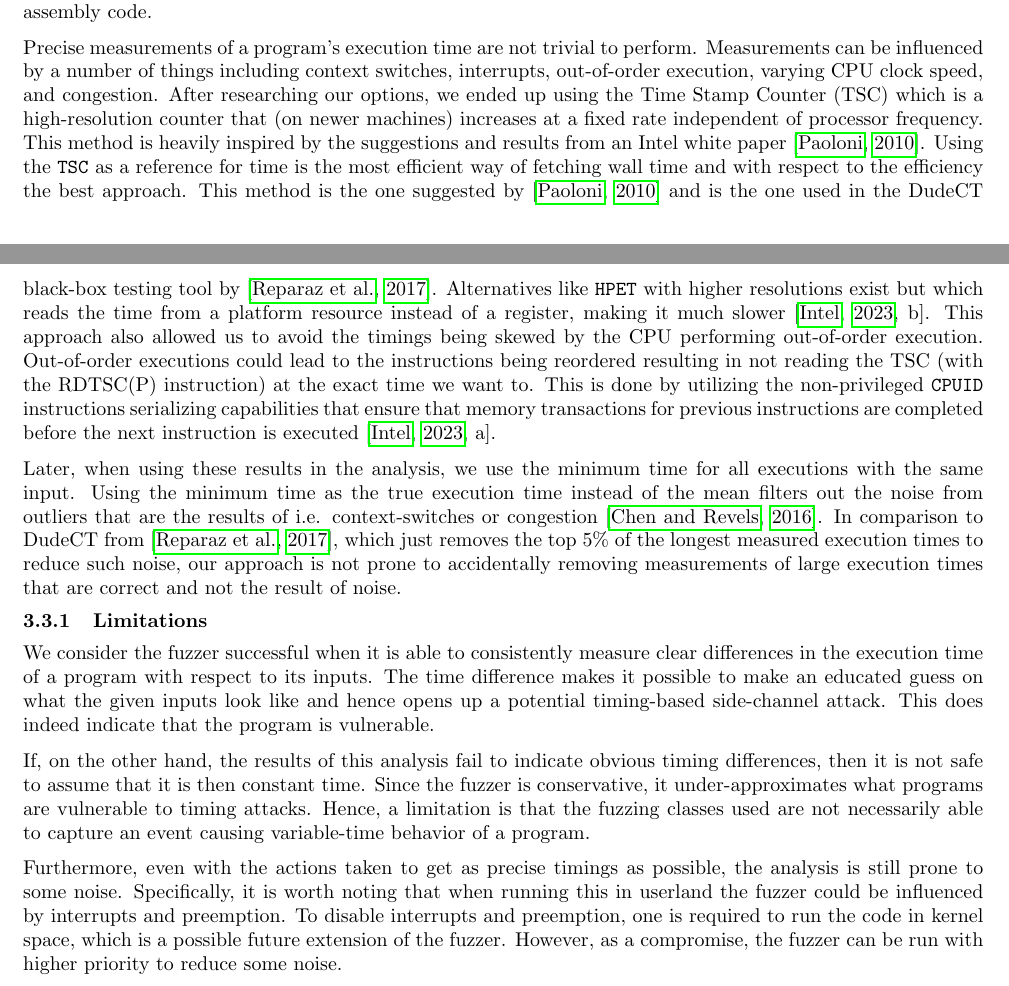
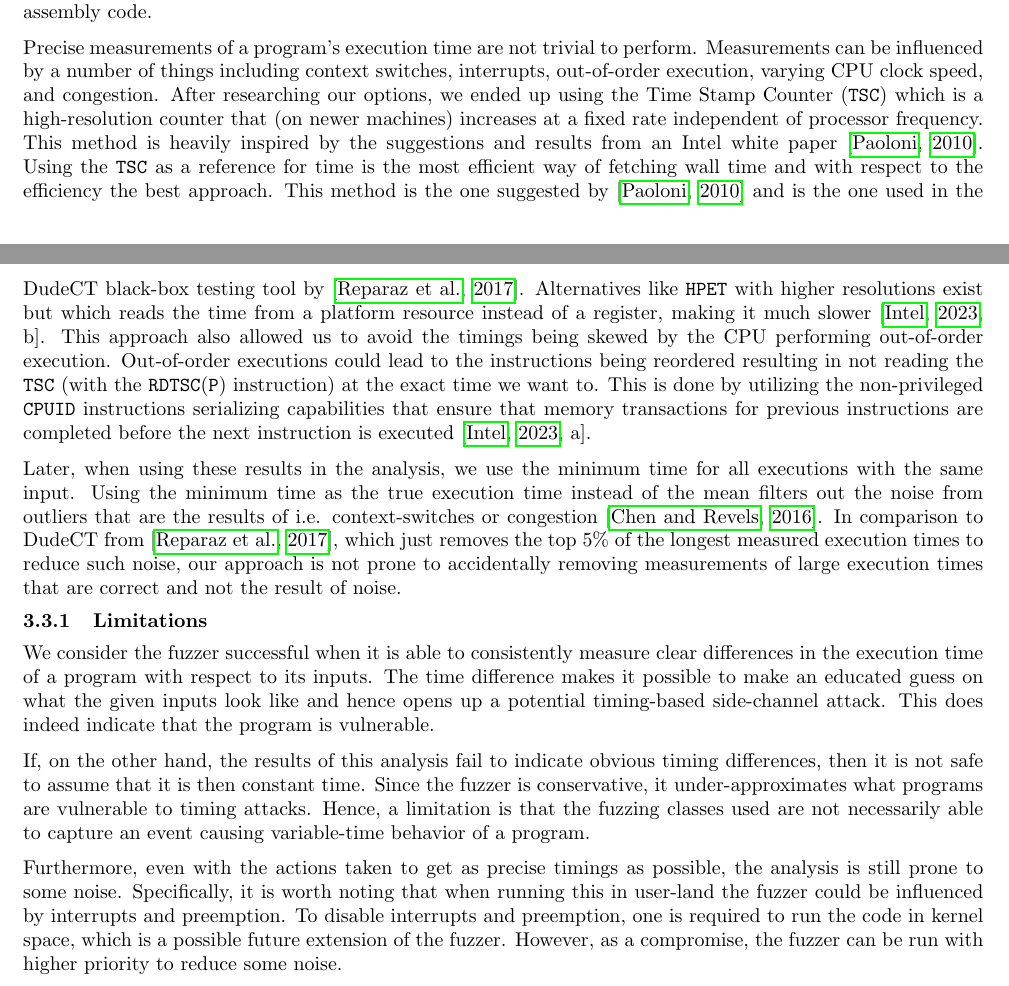
Before and after one commit to anbclausen/optifuzz, a LaTeX document (paper/master.tex, which reads paper/chapters/fuzzing.tex): two parts of pages 5 and 6 of 8, joined at a grey line, cut so that both start at the same text. Compiled offline with pdfLaTeX.

Commit message:
Additional corrections v2

```diff
--- a/paper/chapters/fuzzing.tex
+++ b/paper/chapters/fuzzing.tex
@@ -44,13 +44,13 @@ These classes have been made based on observations of values commonly used in co
 
 Precise measurements of a program's execution time are not trivial to perform.
 Measurements can be influenced by a number of things including context switches, interrupts, out-of-order execution, varying CPU clock speed, and congestion.
-After researching our options, we ended up using the Time Stamp Counter (TSC) which is a high-resolution counter that (on newer machines) increases at a fixed rate independent of processor frequency.
+After researching our options, we ended up using the Time Stamp Counter (\texttt{TSC}) which is a high-resolution counter that (on newer machines) increases at a fixed rate independent of processor frequency.
 This method is heavily inspired by the suggestions and results from an Intel white paper \citep{intel-benchmark-code-execution}.
 Using the \texttt{TSC} as a reference for time is the most efficient way of fetching wall time and with respect to the efficiency the best approach.
 This method is the one suggested by \citep{intel-benchmark-code-execution} and is the one used in the DudeCT black-box testing tool by \citep{dudect}.
 Alternatives like \texttt{HPET} with higher resolutions exist but which reads the time from a platform resource instead of a register, making it much slower \citep[b]{intel-reference}.
 This approach also allowed us to avoid the timings being skewed by the CPU performing out-of-order execution.
-Out-of-order executions could lead to the instructions being reordered resulting in not reading the TSC (with the RDTSC(P) instruction) at the exact time we want to.
+Out-of-order executions could lead to the instructions being reordered resulting in not reading the \texttt{TSC} (with the \texttt{RDTSC}(\texttt{P}) instruction) at the exact time we want to.
 This is done by utilizing the non-privileged \texttt{CPUID} instructions serializing capabilities that ensure that memory transactions for previous instructions are completed before the next instruction is executed \citep[a]{intel-reference}.
 
 Later, when using these results in the analysis, we use the minimum time for all executions with the same input.
@@ -67,6 +67,6 @@ Since the fuzzer is conservative, it under-approximates what programs are vulner
 Hence, a limitation is that the fuzzing classes used are not necessarily able to capture an event causing variable-time behavior of a program.
 
 Furthermore, even with the actions taken to get as precise timings as possible, the analysis is still prone to some noise.
-Specifically, it is worth noting that when running this in userland the fuzzer could be influenced by interrupts and preemption.
+Specifically, it is worth noting that when running this in user-land the fuzzer could be influenced by interrupts and preemption.
 To disable interrupts and preemption, one is required to run the code in kernel space, which is a possible future extension of the fuzzer.
 However, as a compromise, the fuzzer can be run with higher priority to reduce some noise.
```
